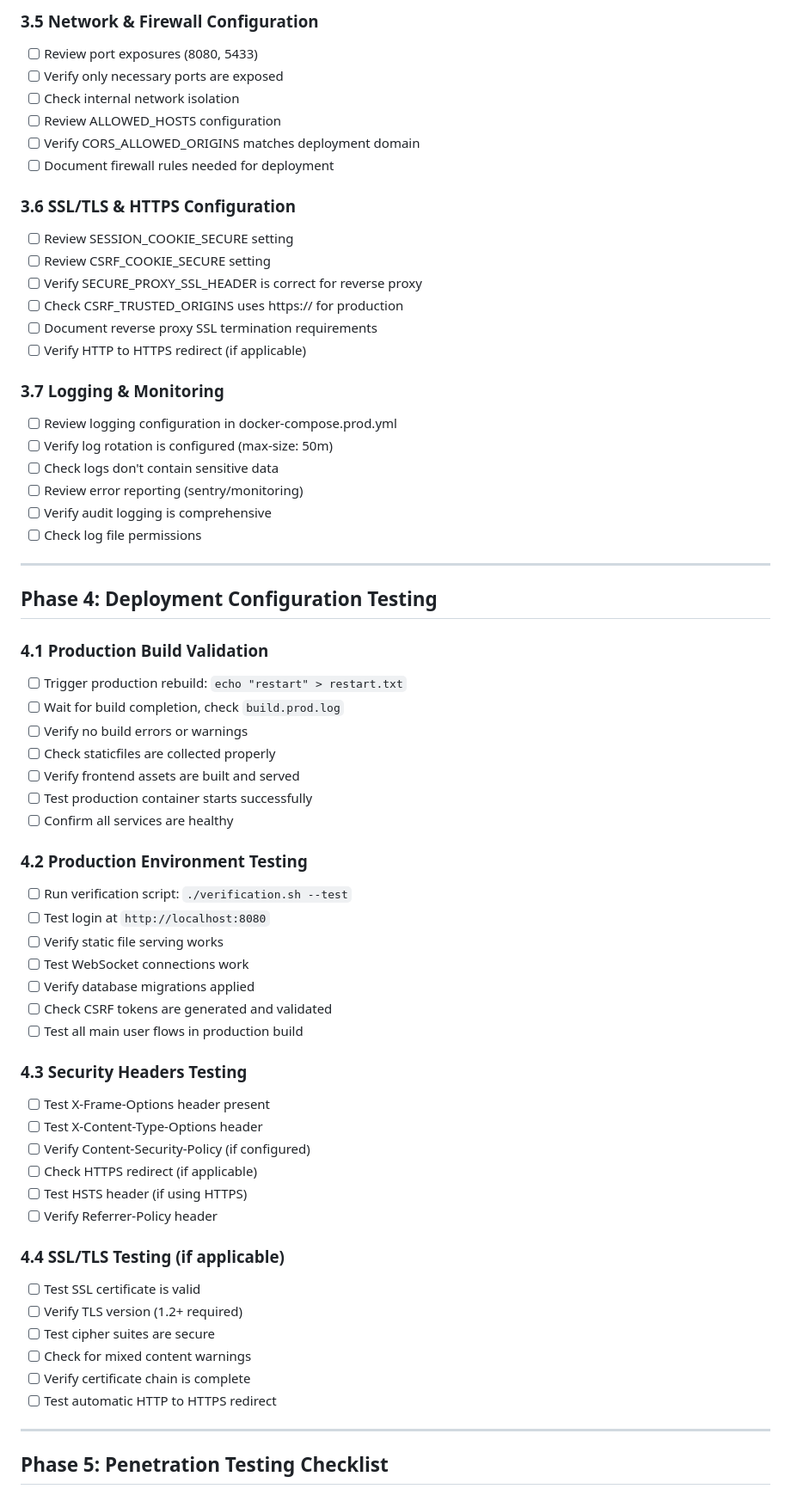
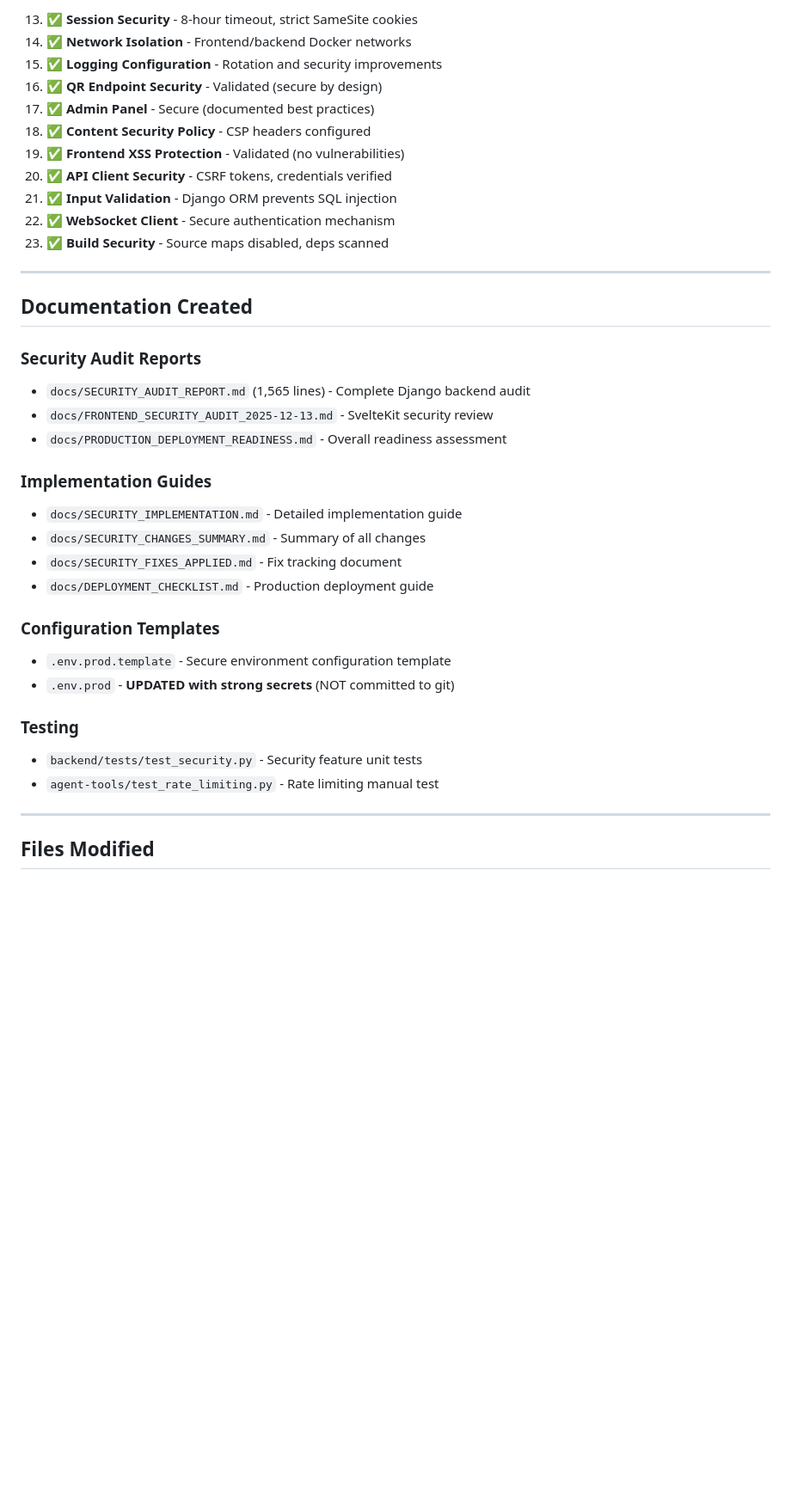
Before and after one commit to jswetzen/tryggare, a Markdown page: CURRENT_TASKS.md, the part around the change printed below. Shown: that part at 86% size. Rendered like a GitHub page; blank space fills up the shorter version.

```diff
--- a/CURRENT_TASKS.md
+++ b/CURRENT_TASKS.md
@@ -171,66 +48,39 @@
-### 3.5 Network & Firewall Configuration
-- [ ] Review port exposures (8080, 5433)
-- [ ] Verify only necessary ports are exposed
-- [ ] Check internal network isolation
-- [ ] Review ALLOWED_HOSTS configuration
-- [ ] Verify CORS_ALLOWED_ORIGINS matches deployment domain
-- [ ] Document firewall rules needed for deployment
-
-### 3.6 SSL/TLS & HTTPS Configuration
-- [ ] Review SESSION_COOKIE_SECURE setting
-- [ ] Review CSRF_COOKIE_SECURE setting
-- [ ] Verify SECURE_PROXY_SSL_HEADER is correct for reverse proxy
-- [ ] Check CSRF_TRUSTED_ORIGINS uses https:// for production
-- [ ] Document reverse proxy SSL termination requirements
-- [ ] Verify HTTP to HTTPS redirect (if applicable)
-
-### 3.7 Logging & Monitoring
-- [ ] Review logging configuration in docker-compose.prod.yml
-- [ ] Verify log rotation is configured (max-size: 50m)
-- [ ] Check logs don't contain sensitive data
-- [ ] Review error reporting (sentry/monitoring)
-- [ ] Verify audit logging is comprehensive
-- [ ] Check log file permissions
+13. ✅ **Session Security** - 8-hour timeout, strict SameSite cookies
+14. ✅ **Network Isolation** - Frontend/backend Docker networks
+15. ✅ **Logging Configuration** - Rotation and security improvements
+16. ✅ **QR Endpoint Security** - Validated (secure by design)
+17. ✅ **Admin Panel** - Secure (documented best practices)
+18. ✅ **Content Security Policy** - CSP headers configured
+19. ✅ **Frontend XSS Protection** - Validated (no vulnerabilities)
+20. ✅ **API Client Security** - CSRF tokens, credentials verified
+21. ✅ **Input Validation** - Django ORM prevents SQL injection
+22. ✅ **WebSocket Client** - Secure authentication mechanism
+23. ✅ **Build Security** - Source maps disabled, deps scanned
 
 ---
 
-## Phase 4: Deployment Configuration Testing
+## Documentation Created
 
-### 4.1 Production Build Validation
-- [ ] Trigger production rebuild: `echo "restart" > restart.txt`
-- [ ] Wait for build completion, check `build.prod.log`
-- [ ] Verify no build errors or warnings
-- [ ] Check staticfiles are collected properly
-- [ ] Verify frontend assets are built and served
-- [ ] Test production container starts successfully
-- [ ] Confirm all services are healthy
+### Security Audit Reports
+- `docs/SECURITY_AUDIT_REPORT.md` (1,565 lines) - Complete Django backend audit
+- `docs/FRONTEND_SECURITY_AUDIT_2025-12-13.md` - SvelteKit security review
+- `docs/PRODUCTION_DEPLOYMENT_READINESS.md` - Overall readiness assessment
 
-### 4.2 Production Environment Testing
-- [ ] Run verification script: `./verification.sh --test`
-- [ ] Test login at `http://localhost:8080`
-- [ ] Verify static file serving works
-- [ ] Test WebSocket connections work
-- [ ] Verify database migrations applied
-- [ ] Check CSRF tokens are generated and validated
-- [ ] Test all main user flows in production build
+### Implementation Guides
+- `docs/SECURITY_IMPLEMENTATION.md` - Detailed implementation guide
+- `docs/SECURITY_CHANGES_SUMMARY.md` - Summary of all changes
+- `docs/SECURITY_FIXES_APPLIED.md` - Fix tracking document
+- `docs/DEPLOYMENT_CHECKLIST.md` - Production deployment guide
 
-### 4.3 Security Headers Testing
-- [ ] Test X-Frame-Options header present
-- [ ] Test X-Content-Type-Options header
-- [ ] Verify Content-Security-Policy (if configured)
-- [ ] Check HTTPS redirect (if applicable)
-- [ ] Test HSTS header (if using HTTPS)
-- [ ] Verify Referrer-Policy header
+### Configuration Templates
+- `.env.prod.template` - Secure environment configuration template
+- `.env.prod` - **UPDATED with strong secrets** (NOT committed to git)
 
-### 4.4 SSL/TLS Testing (if applicable)
-- [ ] Test SSL certificate is valid
-- [ ] Verify TLS version (1.2+ required)
-- [ ] Test cipher suites are secure
-- [ ] Check for mixed content warnings
-- [ ] Verify certificate chain is complete
-- [ ] Test automatic HTTP to HTTPS redirect
+### Testing
+- `backend/tests/test_security.py` - Security feature unit tests
+- `agent-tools/test_rate_limiting.py` - Rate limiting manual test
 
 ---
 
-## Phase 5: Penetration Testing Checklist
+## Files Modified
 
```
Also changed, not shown: other parts of CURRENT_TASKS.md (+235 -256 lines).
